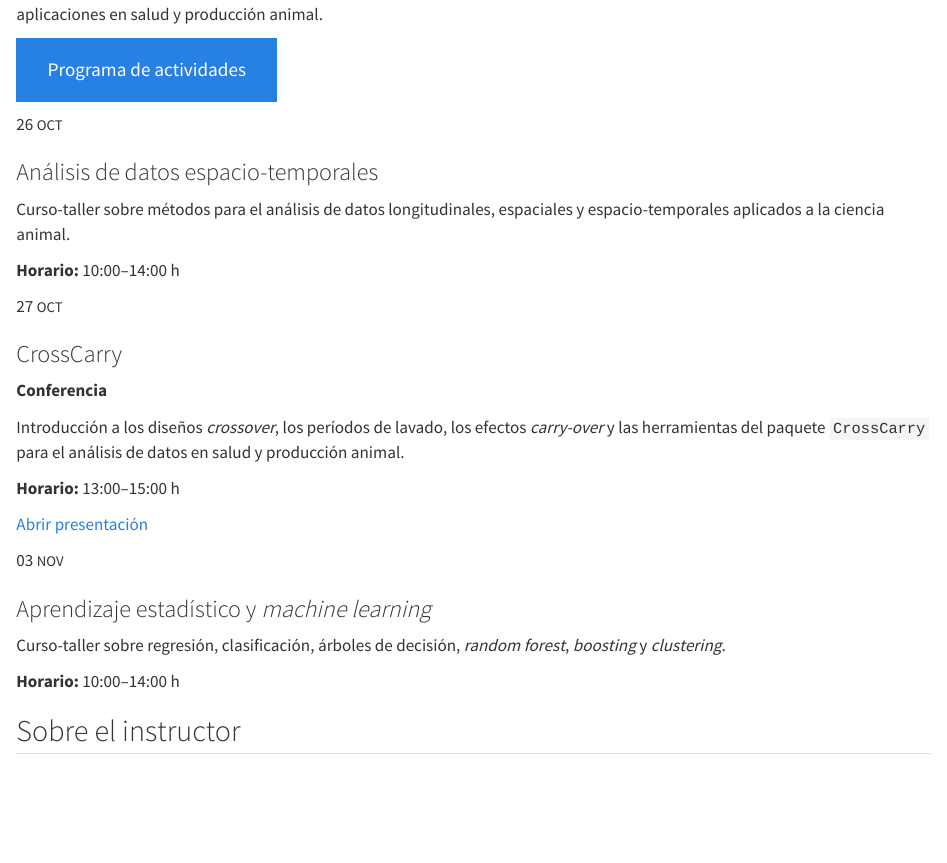
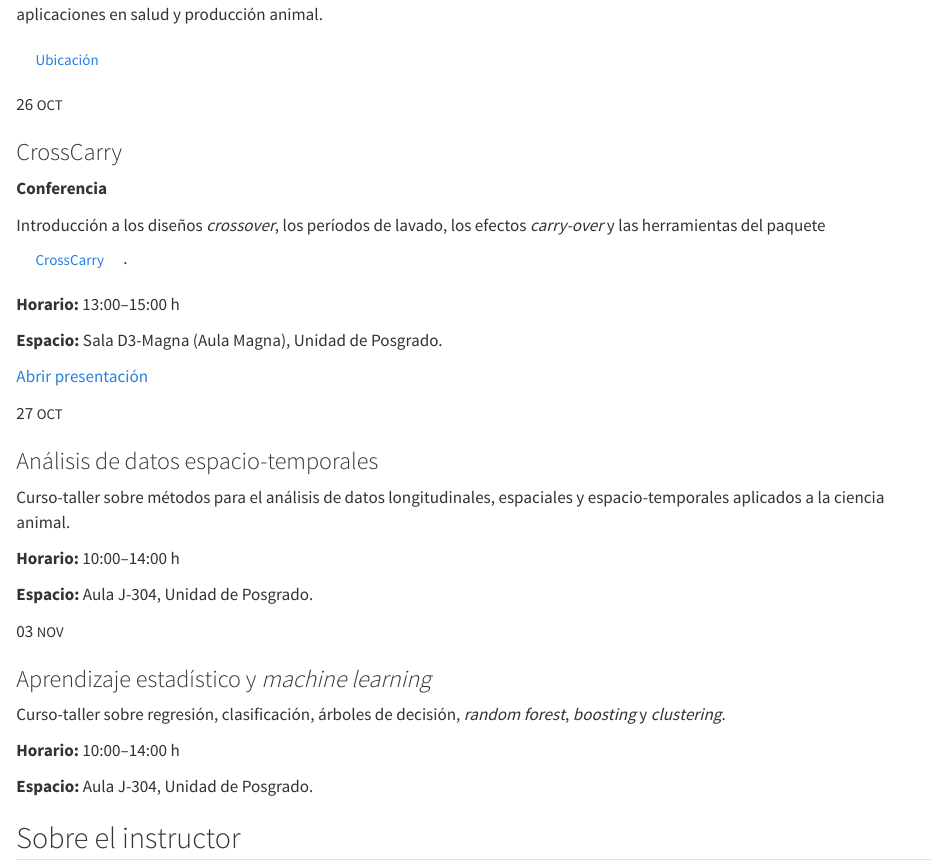
Before and after one commit to Cruzalirio/Mexico, a Quarto document (index.qmd): the page in a window 1100 px wide, from 790 px down. Rendered offline with R 4.5, knitr and Pandoc in place of Quarto, with nearby package versions.

Commit message:
JuanCarlos

```diff
--- a/index.qmd
+++ b/index.qmd
@@ -13,7 +13,7 @@
 
 Formación e investigación en análisis de datos espacio-temporales, metodología estadística y *machine learning*, con aplicaciones en salud y producción animal.
 
-[Programa de actividades](#programa){.btn .btn-primary .btn-lg}
+[Ubicación](https://maps.app.goo.gl/AbxqKSDk2rR5UPA66){.btn .btn-outline-primary target="_blank" rel="noopener noreferrer"}
 :::::
 
 ::::::::: grid
@@ -21,11 +21,17 @@ Formación e investigación en análisis de datos espacio-temporales, metodolog
 ::: activity-card
 [26 <small>OCT</small>]{.activity-date}
 
-### Análisis de datos espacio-temporales
+### CrossCarry
 
-Curso-taller sobre métodos para el análisis de datos longitudinales, espaciales y espacio-temporales aplicados a la ciencia animal.
+**Conferencia**
 
-**Horario:** 10:00–14:00 h
+Introducción a los diseños *crossover*, los períodos de lavado, los efectos *carry-over* y las herramientas del paquete [CrossCarry](https://github.com/Cruzalirio/CrossCarry){.btn .btn-outline-primary target="_blank" rel="noopener noreferrer"}.
+
+**Horario:** 13:00–15:00 h
+
+**Espacio:** Sala D3-Magna (Aula Magna), Unidad de Posgrado.
+
+[Abrir presentación](presentation/CrossCarry.pdf)
 :::
 ::::
 
@@ -37 +43,2 @@ Curso-taller sobre métodos para el análisis de datos longitudinales, espaciale
 
+Curso-taller sobre métodos para el análisis de datos longitudinales, espaciales y espacio-temporales aplicados a la ciencia animal.
@@ -39,11 +45,10 @@ Curso-taller sobre métodos para el análisis de datos longitudinales, espaciale
 
-Introducción a los diseños *crossover*, los períodos de lavado, los efectos *carry-over* y las herramientas del paquete `CrossCarry` para el análisis de datos en salud y producción animal.
+**Horario:** 10:00–14:00 h
 
-**Horario:** 13:00–15:00 h
-
-[Abrir presentación](presentation/CrossCarry.pdf)
+**Espacio:** Aula J-304, Unidad de Posgrado.
 :::
 ::::
+
 
 :::: {.g-col-12 .g-col-md-4}
 ::: activity-card
@@ -54,6 +59,8 @@ Introducción a los diseños *crossover*, los períodos de lavado, los efectos *
 Curso-taller sobre regresión, clasificación, árboles de decisión, *random forest*, *boosting* y *clustering*.
 
 **Horario:** 10:00–14:00 h
+
+**Espacio:** Aula J-304, Unidad de Posgrado.
 :::
 ::::
 :::::::::
```
Also changed, not shown: docs/search.json, index.qmd (3 more changed lines), 3 other files.
